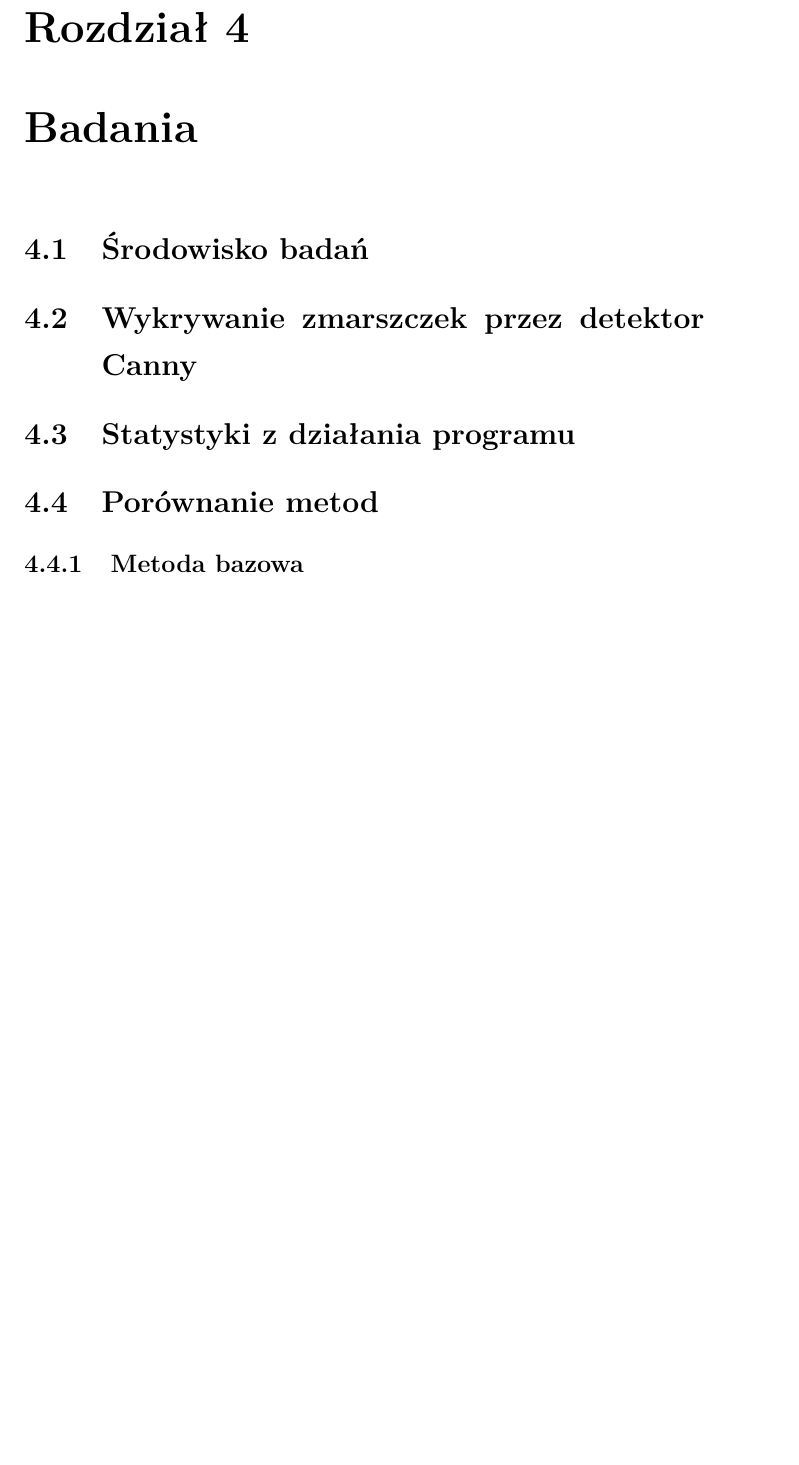
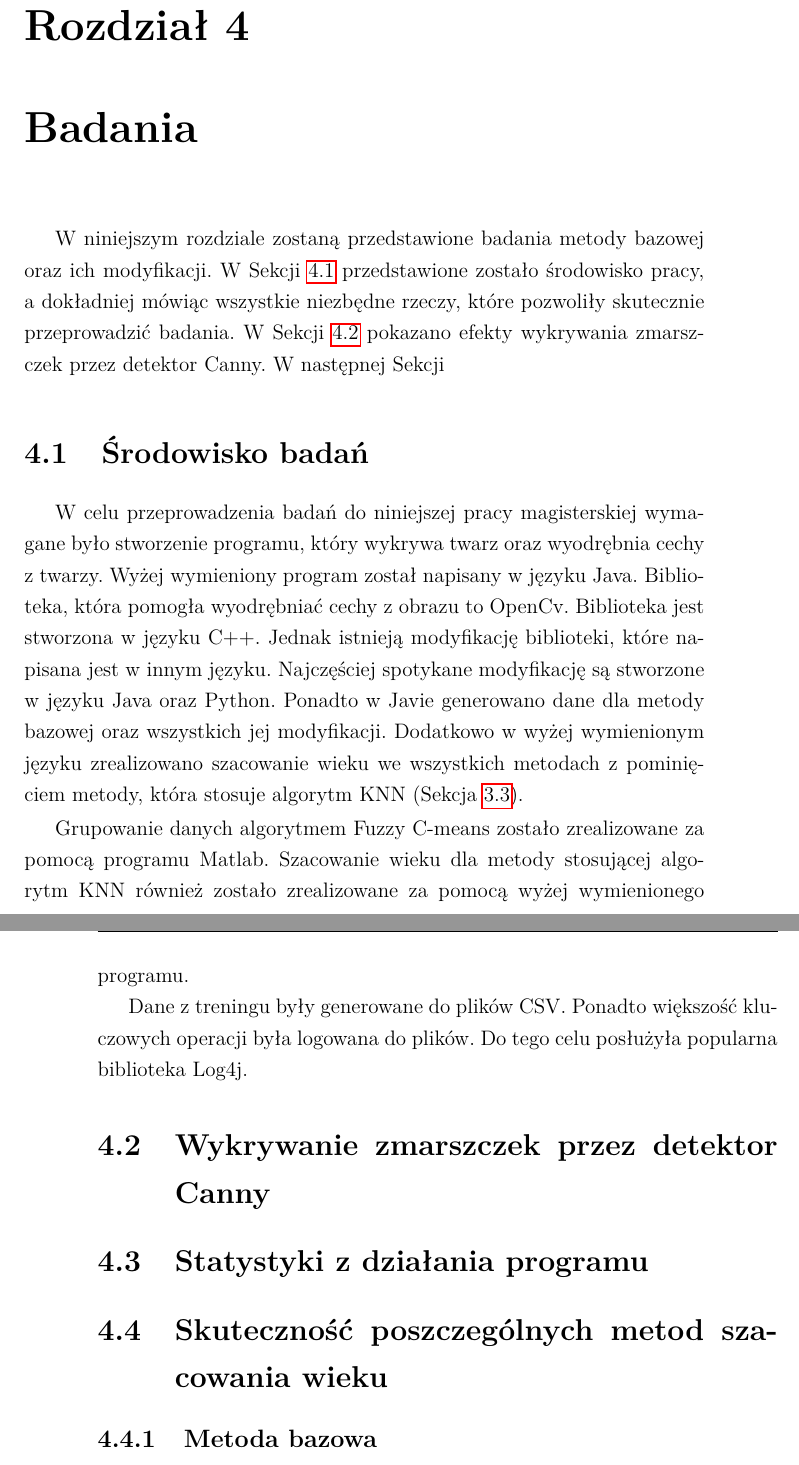
Before and after one commit to MateuszT9333/MagisterkaInfa, a LaTeX thesis (praca.tex): part of page 59 of 77 before the commit and two parts of pages 59 and 60 of 77 after it, the two joined at a grey line, cut so that both start at the same text, the shorter picture padded with empty space. The pictures show the PDF file out/praca.pdf that the author committed with the source.

Commit message:
Poczatek badan

```diff
--- a/praca.tex
+++ b/praca.tex
@@ -2077,3 +2078,8 @@ Karolina Nurzyńska}
     W Sekcji \ref{ch:badania} zostaną przybliżone metody przeprowadzanie badań oraz ich wyniki.
 
     \chapter{Badania}\label{ch:badania}
+    W niniejszym rozdziale zostaną przedstawione badania metody bazowej oraz ich modyfikacji.
+    W Sekcji \ref{sec:środowisko-pracy} przedstawione zostało środowisko pracy, a dokładniej mówiąc wszystkie
+    niezbędne rzeczy, które pozwoliły skutecznie przeprowadzić badania.
+    W Sekcji \ref{sec:wykrywanie-krawędzi-przez-detektor-canny} pokazano efekty wykrywania zmarszczek przez detektor
+    Canny. W następnej Sekcji \ref{sec:statystyki-z-działania-programu} przybliżono czas działania poszczególnych
@@ -2085,3 +2092,17 @@ Karolina Nurzyńska}
+    W celu przeprowadzenia badań do niniejszej pracy magisterskiej wymagane było stworzenie programu,
+    który wykrywa twarz oraz wyodrębnia cechy z twarzy. Wyżej wymieniony program został napisany w języku Java.
+    Biblioteka, która pomogła wyodrębniać cechy z obrazu to OpenCv. Biblioteka jest stworzona w języku C++. Jednak
+    istnieją modyfikację biblioteki, które napisana jest w innym języku. Najczęściej spotykane modyfikację są
+    stworzone w języku Java oraz Python. Ponadto w Javie generowano dane dla metody bazowej oraz wszystkich
+    jej modyfikacji. Dodatkowo w wyżej wymienionym języku zrealizowano szacowanie wieku we wszystkich metodach z
+    pominięciem metody, która stosuje algorytm KNN (Sekcja \ref{sec:metoda-hog-oraz-grupowanie-knn}).
+
+    Grupowanie danych algorytmem Fuzzy C-means zostało zrealizowane za pomocą programu Matlab.
+    Szacowanie wieku dla metody stosującej algorytm KNN również zostało zrealizowane za pomocą wyżej wymienionego
+    programu.
+
+    Dane z treningu były generowane do plików CSV. Ponadto większość kluczowych operacji była logowana do plików. Do
+    tego celu posłużyła popularna biblioteka Log4j.
     %jakie biblioteki uzywano z jaka dokladnocia liczono
     %    jakich technologii uzywano np. log4j do logowania
     \section{Wykrywanie zmarszczek przez detektor Canny}\label{sec:wykrywanie-krawędzi-przez-detektor-canny}
@@ -2097,7 +2118,7 @@ Karolina Nurzyńska}
     %dzialanie poszczegolnych czesci algorytmu
     %wykrywanie twarzy, oczu itd. tutaj beda zdjecia
     %logi z dzialania
-    \section{Porównanie metod}
+    \section{Skuteczność poszczególnych metod szacowania wieku}\label{sec:skuteczność-poszczególnych-metod-szacowania-wieku}
     %Skad wzielismy dane testowe
     %porownanie metod testowych
     %http://edu.pjwstk.edu.pl/wyklady/adn/scb/wyklad9/w9.htm
```
Also changed, not shown: out/praca.pdf, praca.tex (24 more changed lines).
